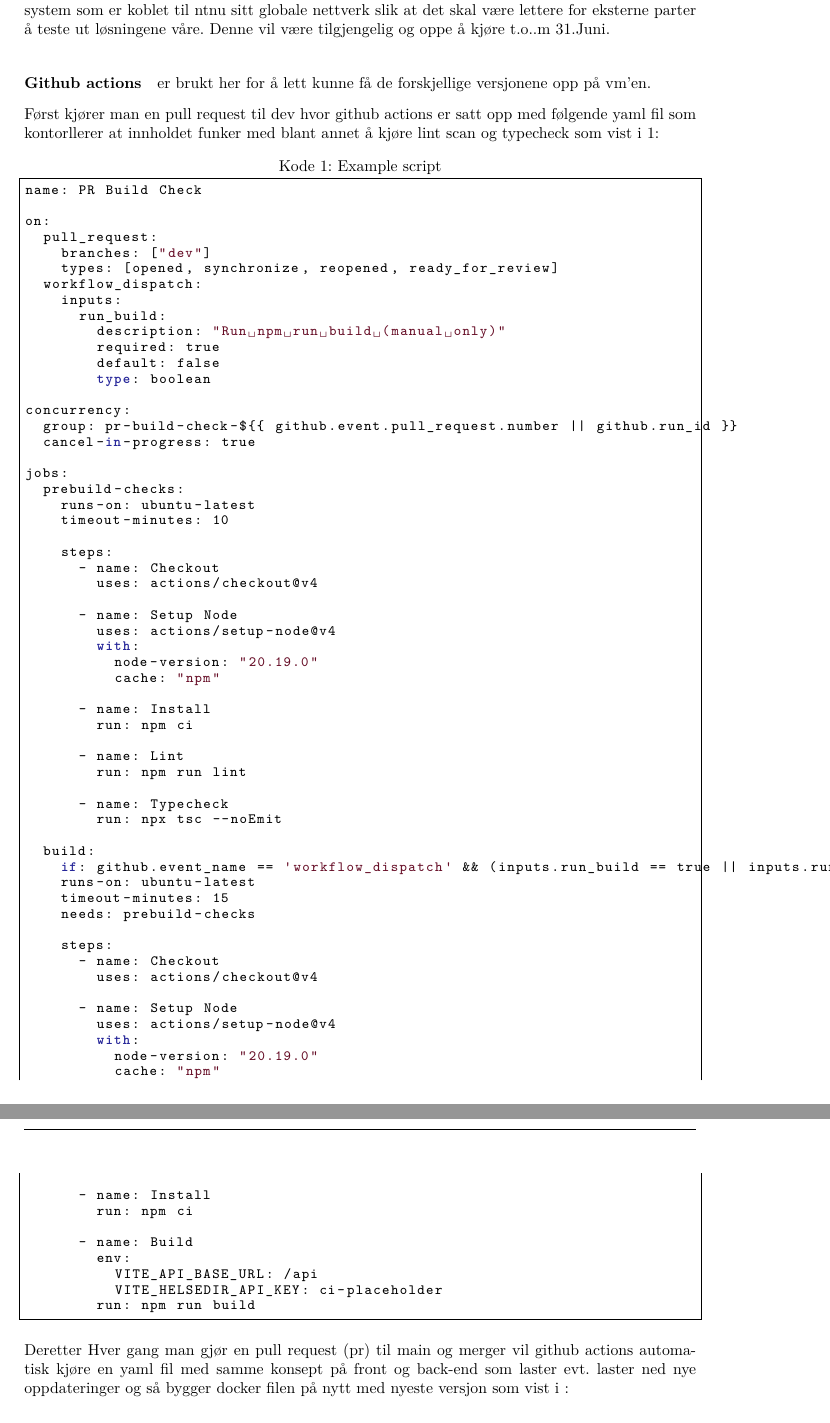
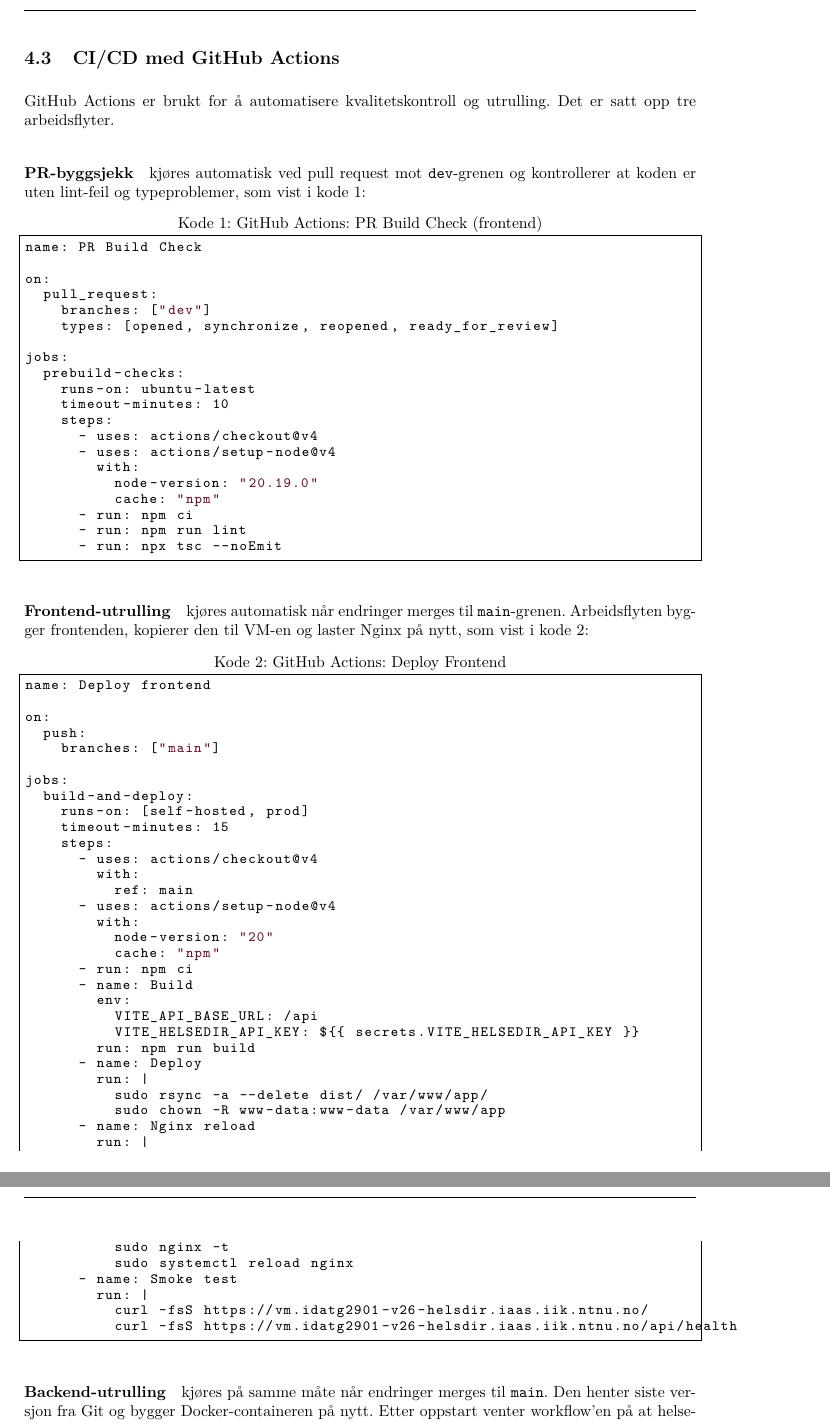
Before and after one commit to ai-search-navigation-bachelor/Bachelor-Report, a LaTeX document (main.tex, which reads Sections/4.Design-og-arkitektur.tex, packages.sty): two parts of pages 30 and 31 of 83 before the commit and two parts of pages 31 and 32 of 84 after it, joined at a grey line, cut at the place of the change. Compiled offline with pdfLaTeX.

Commit message:
ordnet design 4.

```diff
--- a/Sections/4.Design-og-arkitektur.tex
+++ b/Sections/4.Design-og-arkitektur.tex
@@ -27,4 +35,3 @@ vm (ubuntu linux) / doocker
     \label{fig:vm-setup}
 \end{figure}
 
-Figur \ref{fig:vm-setup} viser hvordan vi har satt opp prototypen på en virtuell maskin (vm) med linux ubnutu system som er koblet til ntnu sitt globale nettverk slik at det skal være lettere for eksterne parter å teste ut løsningene våre. Denne vil være tilgjengelig og oppe å kjøre t.o..m 31.Juni.
@@ -31,5 +42,3 @@ Figur \ref{fig:vm-setup} viser hvordan vi har satt opp prototypen på en virtuel
 
-\paragraph{Github actions} er brukt her for å lett kunne få de forskjellige versjonene opp på vm'en.
+\subsubsection{Containerisering med Docker}
 
-Først kjører man en pull request til dev hvor github actions er satt opp med følgende yaml fil som kontorllerer at innholdet funker med blant annet å kjøre lint scan og typecheck som vist i \ref{script:yaml-dev}:
-\begin{lstlisting}[language=Python, caption={Example script}, label={script:yaml-dev}]
@@ -36,70 +68,80 @@ Først kjører man en pull request til dev hvor github actions er satt opp med f
+\subsection{CI/CD med GitHub Actions}
+
+GitHub Actions er brukt for å automatisere kvalitetskontroll og utrulling.
+Det er satt opp tre arbeidsflyter.
+
+\paragraph{PR-byggsjekk} kjøres automatisk ved pull request mot \texttt{dev}-grenen
+og kontrollerer at koden er uten lint-feil og typeproblemer, som vist i
+kode~\ref{kode:yaml-pr}:
+
+\begin{lstlisting}[language=yaml, caption={GitHub Actions: PR Build Check (frontend)},
+    label={kode:yaml-pr}]
 name: PR Build Check
 
 on:
   pull_request:
     branches: ["dev"]
     types: [opened, synchronize, reopened, ready_for_review]
-  workflow_dispatch:
-    inputs:
-      run_build:
-        description: "Run npm run build (manual only)"
-        required: true
-        default: false
-        type: boolean
-
-concurrency:
-  group: pr-build-check-${{ github.event.pull_request.number || github.run_id }}
-  cancel-in-progress: true
 
 jobs:
   prebuild-checks:
     runs-on: ubuntu-latest
     timeout-minutes: 10
-
     steps:
-      - name: Checkout
-        uses: actions/checkout@v4
-
-      - name: Setup Node
-        uses: actions/setup-node@v4
+      - uses: actions/checkout@v4
+      - uses: actions/setup-node@v4
         with:
           node-version: "20.19.0"
           cache: "npm"
+      - run: npm ci
+      - run: npm run lint
+      - run: npx tsc --noEmit
+\end{lstlisting}
 
-      - name: Install
-        run: npm ci
+\paragraph{Frontend-utrulling} kjøres automatisk når endringer merges til
+\texttt{main}-grenen. Arbeidsflyten bygger frontenden, kopierer den til VM-en og
+laster Nginx på nytt, som vist i kode~\ref{kode:yaml-frontend}:
 
-      - name: Lint
-        run: npm run lint
+\begin{lstlisting}[language=yaml, caption={GitHub Actions: Deploy Frontend},
+    label={kode:yaml-frontend}]
+name: Deploy frontend
 
-      - name: Typecheck
-        run: npx tsc --noEmit
+on:
+  push:
+    branches: ["main"]
 
-  build:
-    if: github.event_name == 'workflow_dispatch' && (inputs.run_build == true || inputs.run_build == 'true')
-    runs-on: ubuntu-latest
+jobs:
+  build-and-deploy:
+    runs-on: [self-hosted, prod]
     timeout-minutes: 15
-    needs: prebuild-checks
-
     steps:
-      - name: Checkout
-        uses: actions/checkout@v4
-
-      - name: Setup Node
-        uses: actions/setup-node@v4
+      - uses: actions/checkout@v4
         with:
-          node-version: "20.19.0"
+          ref: main
+      - uses: actions/setup-node@v4
+        with:
+          node-version: "20"
           cache: "npm"
-
-      - name: Install
-        run: npm ci
-
+      - run: npm ci
       - name: Build
         env:
           VITE_API_BASE_URL: /api
-          VITE_HELSEDIR_API_KEY: ci-placeholder
+          VITE_HELSEDIR_API_KEY: ${{ secrets.VITE_HELSEDIR_API_KEY }}
         run: npm run build
+      - name: Deploy
+        run: |
+          sudo rsync -a --delete dist/ /var/www/app/
+          sudo chown -R www-data:www-data /var/www/app
+      - name: Nginx reload
+        run: |
+          sudo nginx -t
+          sudo systemctl reload nginx
+      - name: Smoke test
+        run: |
+          curl -fsS https://vm.idatg2901-v26-helsdir.iaas.iik.ntnu.no/
+          curl -fsS https://vm.idatg2901-v26-helsdir.iaas.iik.ntnu.no/api/health
 \end{lstlisting}
-Deretter
-Hver gang man gjør en pull request (pr) til main og merger vil github actions automatisk kjøre en yaml fil med samme konsept på front og back-end som laster evt. laster ned nye oppdateringer og så bygger docker filen på nytt med nyeste versjon som vist i :
 
+\paragraph{Backend-utrulling} kjøres på samme måte når endringer merges til
+\texttt{main}. Den henter siste versjon fra Git og bygger Docker-containeren på nytt.
+Etter oppstart venter workflow'en på at helsesjekken er godkjent før den avslutter,
--- a/packages.sty
+++ b/packages.sty
@@ -209,6 +209,15 @@
     numberstyle=\fontsize{7}{8}\selectfont
 }
 
+\lstdefinelanguage{yaml}{
+  sensitive=true,
+  comment=[l]{\#},
+  commentstyle=\color{reportgreen}\itshape,
+  morestring=[b]",
+  morestring=[b]',
+  stringstyle=\color{reportred},
+}
+
 
 % --- Vedlegg-start ---
 \newcommand{\startvedlegg}{%
```
Also changed, not shown: Sections/3.Metode-og-gjennomføring.tex (+1 -0 lines), Images/helsedirektoratet.no/vm-netverk-graph.png (added), Sections/4.Design-og-arkitektur.tex (76 more changed lines).
